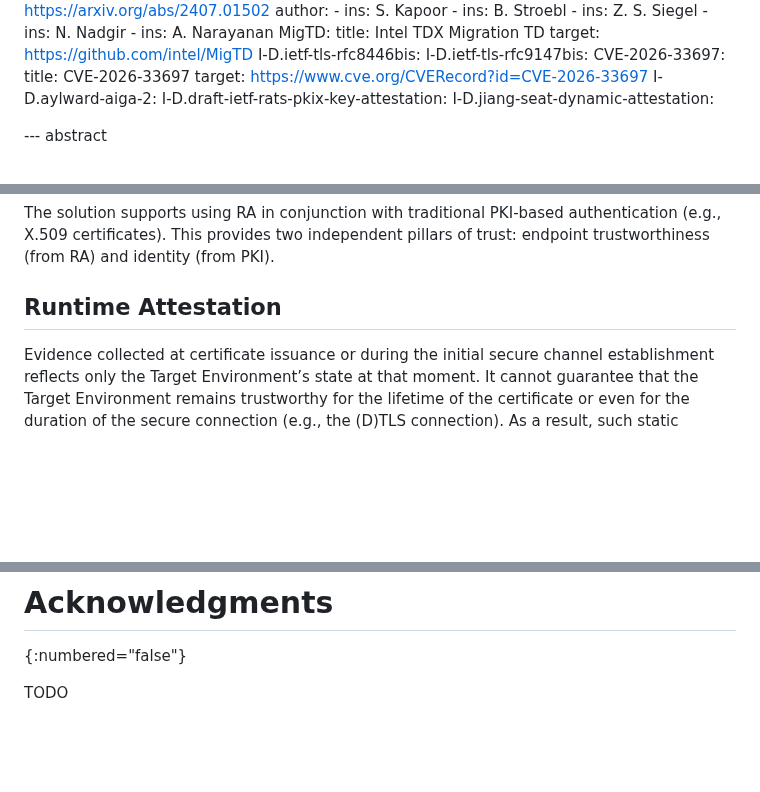
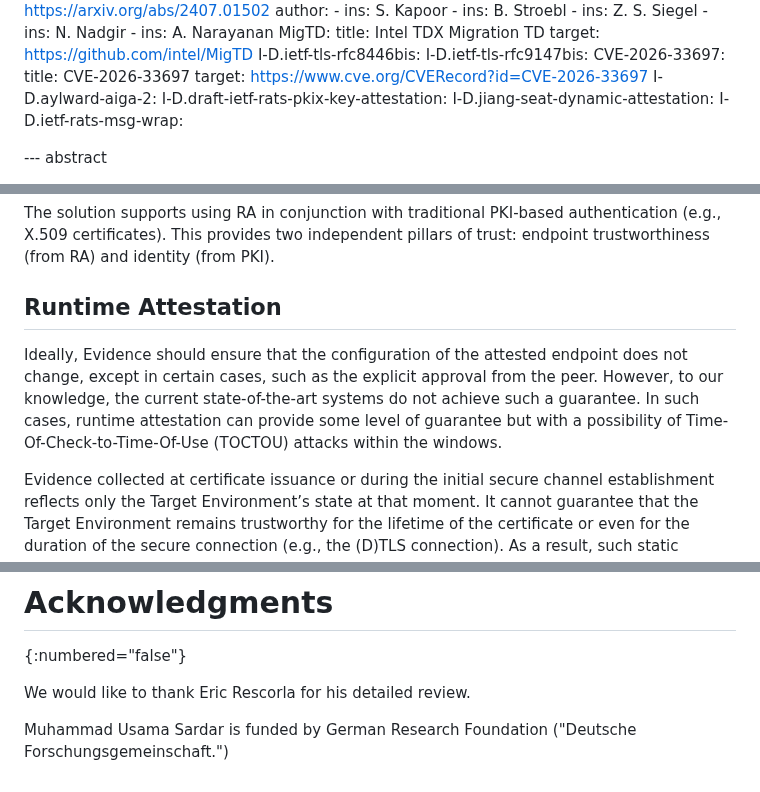
Before and after one commit to tls-attestation/use-cases-and-properties, a Markdown page: draft-mihalcea-seat-use-cases.md, 3 parts joined by grey strips. Rendered like a GitHub page; blank space fills up the shorter version.

Commit message:
CMW, re-attestation, and ACK

```diff
--- a/draft-mihalcea-seat-use-cases.md
+++ b/draft-mihalcea-seat-use-cases.md
@@ -78,6 +78,7 @@ informative:
     I-D.aylward-aiga-2:
     I-D.draft-ietf-rats-pkix-key-attestation:
     I-D.jiang-seat-dynamic-attestation:
+    I-D.ietf-rats-msg-wrap:
 
 --- abstract
 
@@ -227,6 +229,10 @@ authentication (e.g., X.509 certificates). This provides two independent pillars
 of trust: endpoint trustworthiness (from RA) and identity (from PKI).
 
 ## Runtime Attestation
+
+Ideally, Evidence should ensure that the configuration of the attested endpoint does not change, except in certain cases, such as the explicit approval from the peer.
+However, to our knowledge, the current state-of-the-art systems do not achieve such a guarantee.
+In such cases, runtime attestation can provide some level of guarantee but with a possibility of Time-Of-Check-to-Time-Of-Use (TOCTOU) attacks within the windows.
 
 Evidence collected at certificate issuance or during the initial secure channel establishment reflects only the Target Environment’s state at that moment. It cannot guarantee that the Target Environment remains trustworthy for the lifetime of the certificate or even for the duration of the secure connection (e.g., the (D)TLS connection). As a result, such static Evidence is insufficient in environments where the Target Environment may change state after the connection is established and the connection is long-lived.
 
@@ -470,4 +476,6 @@ This document has no IANA actions.
 # Acknowledgments
 {:numbered="false"}
 
-TODO
+We would like to thank Eric Rescorla for his detailed review.
+
+Muhammad Usama Sardar is funded by German Research Foundation ("Deutsche Forschungsgemeinschaft.")
```
Also changed, not shown: other parts of draft-mihalcea-seat-use-cases.md (+1 -0 lines).
